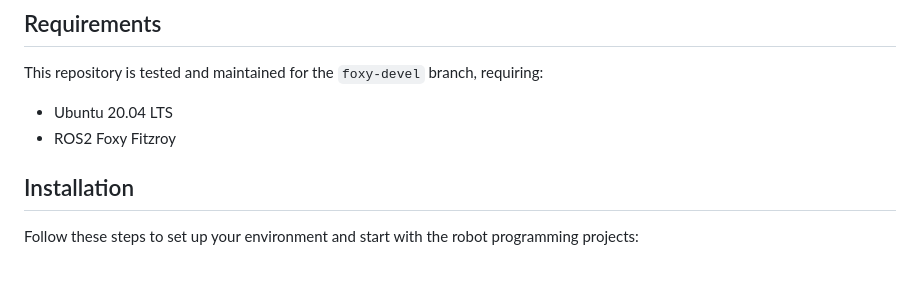
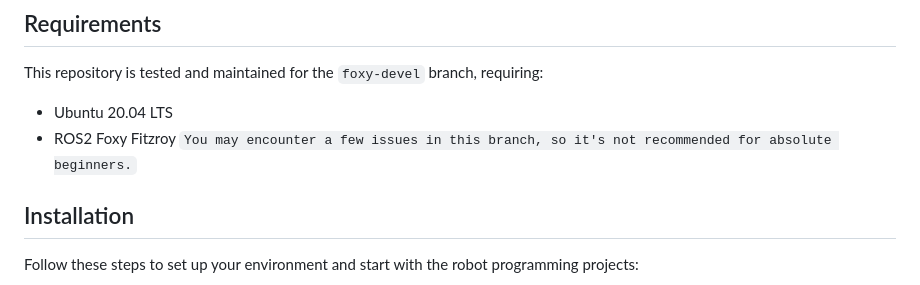
Before and after one commit to eather0056/Robot-Programming-with-ROS2, a Markdown page: README.md, the part around the change. Drawn GitHub-style.

```diff
--- a/README.md
+++ b/README.md
@@ -22,7 +22,7 @@ This repository is tested and maintained for the `foxy-devel` branch, requiring:
 
 - Ubuntu 20.04 LTS
 - ROS2 Foxy Fitzroy
-
+`You may encounter a few issues in this branch, so it's not recommended for absolute beginners.`
 ## Installation
 
 Follow these steps to set up your environment and start with the robot programming projects:
```
